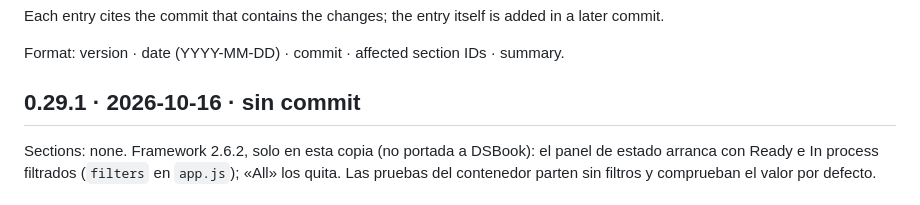
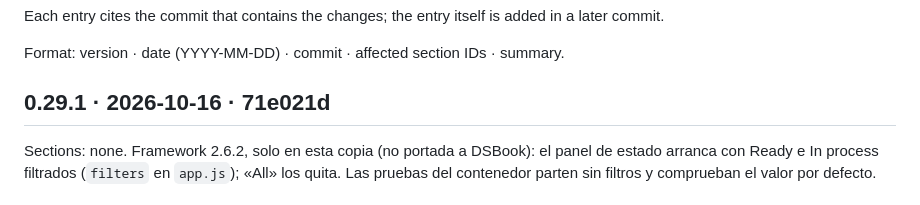
Before and after one commit to gineslm/DSimoles, a Markdown page: CHANGELOG.md, the part around the change. Drawn GitHub-style.

Commit message:
CHANGELOG 0.29.1
Co-Authored-By: Claude Sonnet 5.5 <noreply@anthropic.com>

```diff
--- a/CHANGELOG.md
+++ b/CHANGELOG.md
@@ -6,7 +6,7 @@ Each entry cites the commit that contains the changes; the entry itself is added
 
 Format: version · date (YYYY-MM-DD) · commit · affected section IDs · summary.
 
-## 0.29.1 · 2026-10-16 · sin commit
+## 0.29.1 · 2026-10-16 · 71e021d
 Sections: none.
 Framework 2.6.2, solo en esta copia (no portada a DSBook): el panel de estado arranca con Ready e In process filtrados (`filters` en `app.js`); «All» los quita. Las pruebas del contenedor parten sin filtros y comprueban el valor por defecto.
 
```
